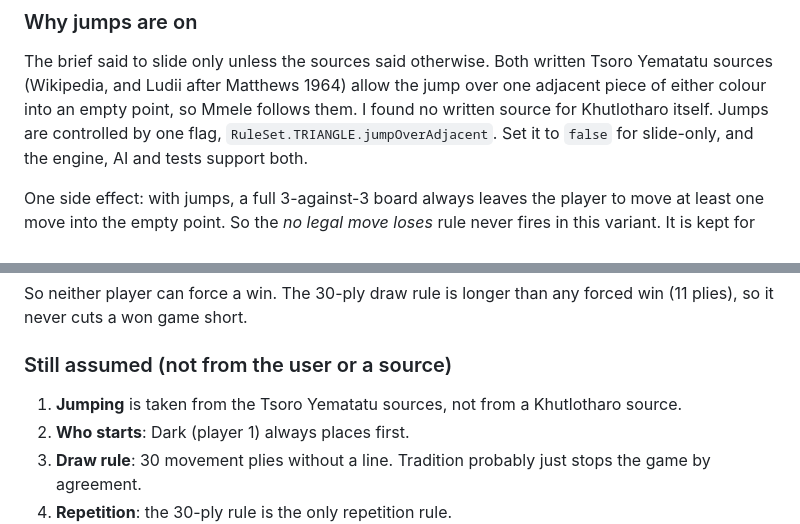
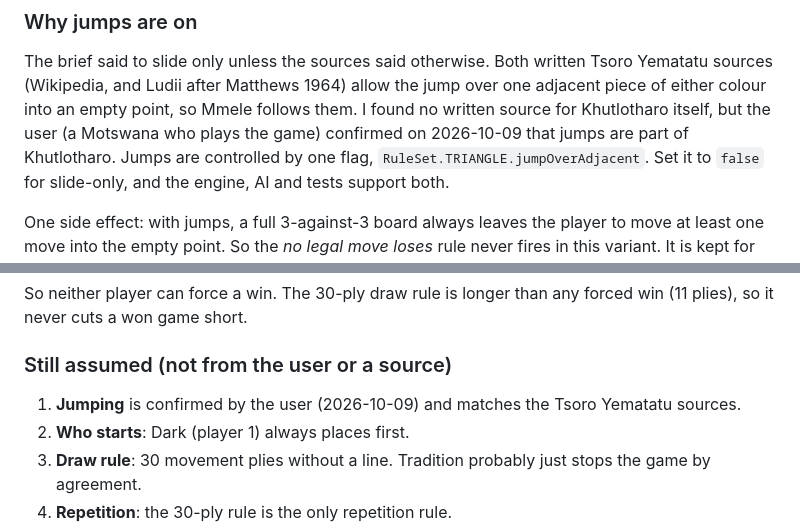
Before and after one commit to iatlhabano-netizen/mmele, a Markdown page: docs/RULES.md, 2 parts joined by grey strips. Drawn GitHub-style.

Commit message:
RULES: user confirmed jumps in Khutlotharo

```diff
--- a/docs/RULES.md
+++ b/docs/RULES.md
@@ -105,7 +105,7 @@ point.
 
 The brief said to slide only unless the sources said otherwise. Both written Tsoro Yematatu sources (Wikipedia,
 and Ludii after Matthews 1964) allow the jump over one adjacent piece of either colour into an empty point, so
-Mmele follows them. I found no written source for Khutlotharo itself. Jumps are controlled by one flag,
+Mmele follows them. I found no written source for Khutlotharo itself, but the user (a Motswana who plays the game) confirmed on 2026-10-09 that jumps are part of Khutlotharo. Jumps are controlled by one flag,
 `RuleSet.TRIANGLE.jumpOverAdjacent`. Set it to `false` for slide-only, and the engine, AI and tests support
 both.
 
@@ -127,7 +127,7 @@ cuts a won game short.
 
 ### Still assumed (not from the user or a source)
 
-1. **Jumping** is taken from the Tsoro Yematatu sources, not from a Khutlotharo source.
+1. **Jumping** is confirmed by the user (2026-10-09) and matches the Tsoro Yematatu sources.
 2. **Who starts**: Dark (player 1) always places first.
 3. **Draw rule**: 30 movement plies without a line. Tradition probably just stops the game by agreement.
 4. **Repetition**: the 30-ply rule is the only repetition rule.
```
